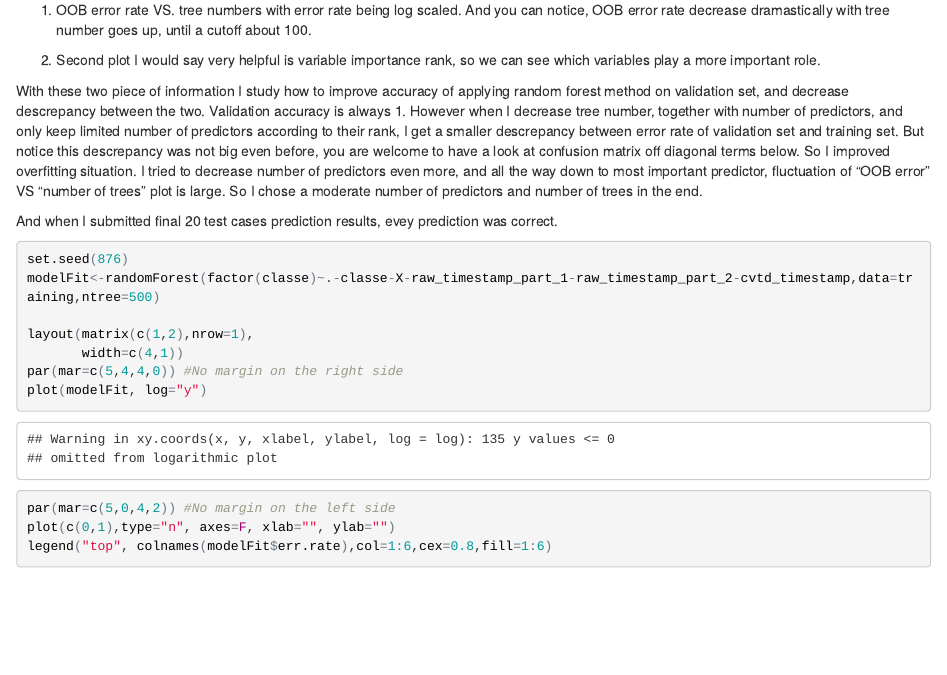
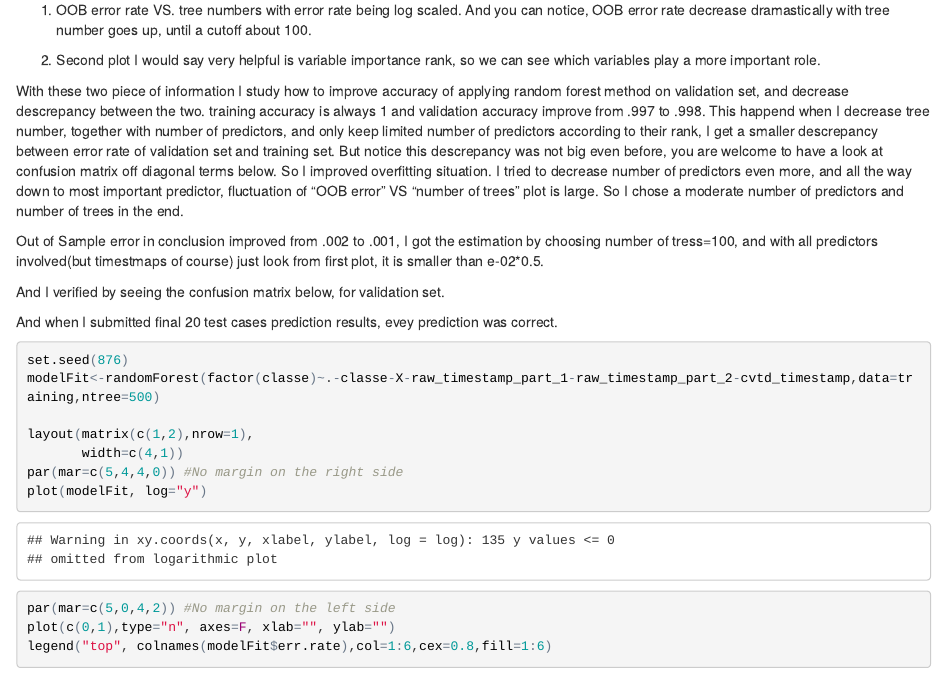
Before and after one commit to MengyaoShi/PracticalMachineLearning, an R Markdown document (PracticalFinal.Rmd): the page in a window 1100 px wide, from 1330 px down. The pictures show the output file PracticalFinal.html that the author committed with the source, opened offline.

Commit message:
Typo fixed and explained plot 1

```diff
--- a/PracticalFinal.Rmd
+++ b/PracticalFinal.Rmd
@@ -50,7 +50,11 @@ Then Random Forest method is applied to fit classe against all other parameters
 
 2. Second plot I would say very helpful is variable importance rank, so we can see which variables play a more important role.
 
-With these two piece of information I study how to improve accuracy of applying random forest method on validation set, and decrease descrepancy between the two. Validation accuracy is always 1. However when I decrease tree number, together with number of predictors, and only keep limited number of predictors according to their rank, I get a smaller descrepancy between error rate of validation set and training set. But notice this descrepancy was not big even before, you are welcome to have a look at confusion matrix off diagonal terms below. So I improved overfitting situation. I tried to decrease number of predictors even more, and all the way down to most important predictor, fluctuation of "OOB error" VS "number of trees" plot is large. So I chose a moderate number of predictors and number of trees in the end.
+With these two piece of information I study how to improve accuracy of applying random forest method on validation set, and decrease descrepancy between the two. training accuracy is always 1 and validation accuracy improve from .997 to .998. This happend when I decrease tree number, together with number of predictors, and only keep limited number of predictors according to their rank, I get a smaller descrepancy between error rate of validation set and training set. But notice this descrepancy was not big even before, you are welcome to have a look at confusion matrix off diagonal terms below. So I improved overfitting situation. I tried to decrease number of predictors even more, and all the way down to most important predictor, fluctuation of "OOB error" VS "number of trees" plot is large. So I chose a moderate number of predictors and number of trees in the end.
+
+Out of Sample error in conclusion improved from .002 to .001, I got the estimation by choosing number of tress=100, and with all predictors involved(but timestmaps of course) just look from first plot, it is smaller than e-02*0.5.
+
+And I verified by seeing the confusion matrix below, for validation set.
 
 And when I submitted final 20 test cases prediction results, evey prediction was correct.
 
```
Also changed, not shown: PracticalFinal.html.
